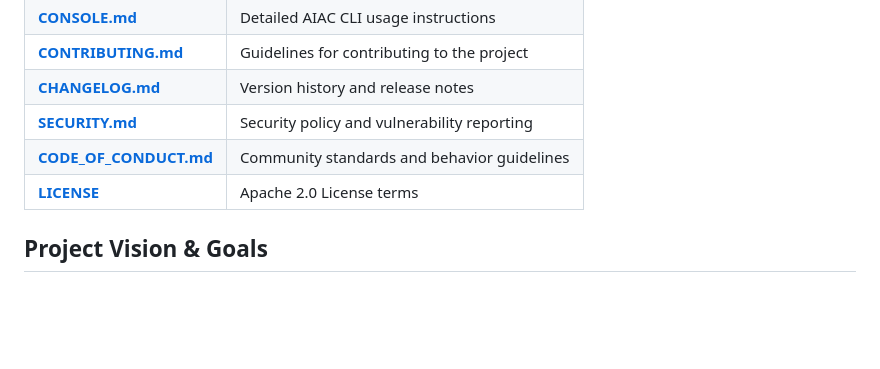
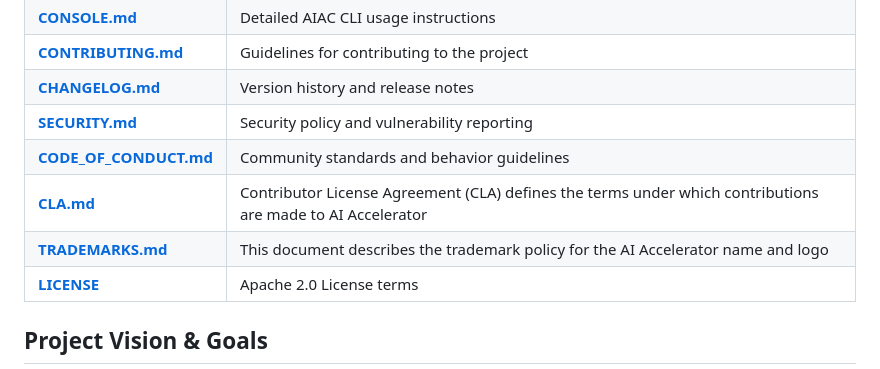
Before and after one commit to AyoubArdem/AI_Accelerator, a Markdown page: README.md, the part around the change. Drawn GitHub-style; blank space fills up the shorter version.

Commit message:
Add CLA and Trademarks documents to README

```diff
--- a/README.md
+++ b/README.md
@@ -186,6 +186,8 @@ aiac --help
 | [**CHANGELOG.md**](CHANGELOG.md) | Version history and release notes |
 | [**SECURITY.md**](SECURITY.md) | Security policy and vulnerability reporting |
 | [**CODE_OF_CONDUCT.md**](CODE_OF_CONDUCT.md) | Community standards and behavior guidelines |
+| [**CLA.md**](CLA.md) | Contributor License Agreement (CLA) defines the terms under which contributions are made to AI Accelerator|
+| [**TRADEMARKS.md**](TRADEMARKS.md) | This document describes the trademark policy for the AI Accelerator name and logo |
 | [**LICENSE**](LICENSE) | Apache 2.0 License terms |
 
 
```
